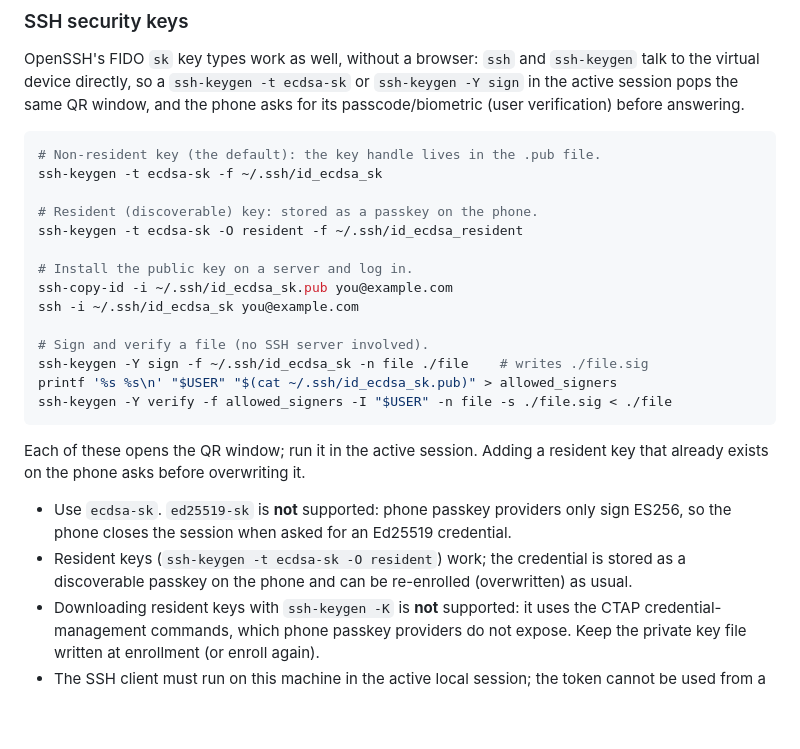
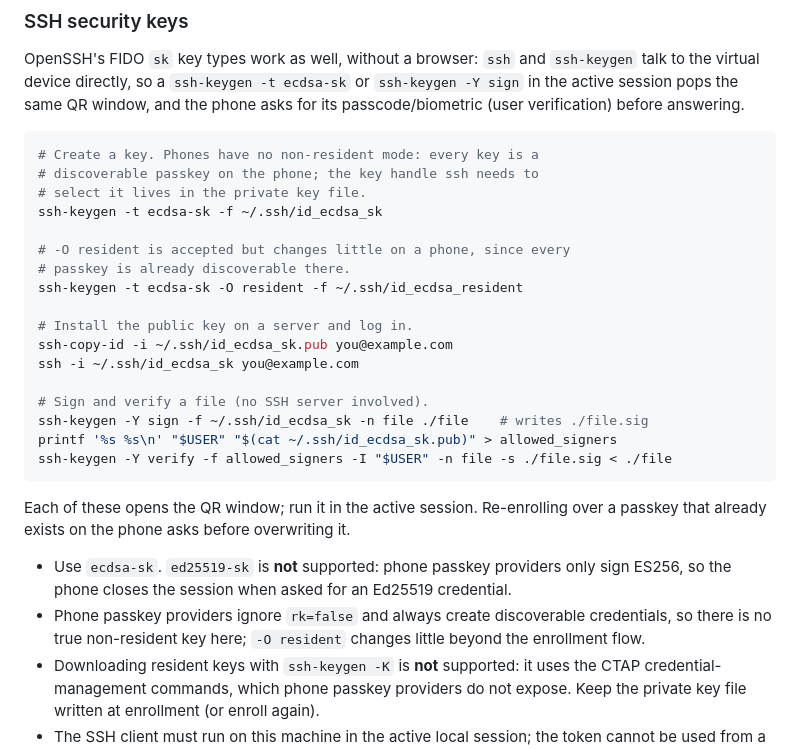
Before and after one commit to fuzy112/ucabled, a Markdown page: README.md, the part around the change. GitHub-like rendering; blank space fills up the shorter version.

Commit message:
Correct the resident-key claims for phone passkey providers
Phone passkey providers ignore rk=false and always create discoverable
credentials, so there is no true non-resident SSH key through ucabled:
every ecdsa-sk enrollment stores a passkey on the phone, and
-O resident changes little beyond the enrollment flow.  Reword the
README SSH section and ssh-git-push.md accordingly, and keep the
ssh-keygen -K caveat: keep the private key file either way.

````diff
--- a/README.md
+++ b/README.md
@@ -209,10 +209,13 @@ or `ssh-keygen -Y sign` in the active session pops the same QR window, and the
 phone asks for its passcode/biometric (user verification) before answering.
 
 ```bash
-# Non-resident key (the default): the key handle lives in the .pub file.
+# Create a key. Phones have no non-resident mode: every key is a
+# discoverable passkey on the phone; the key handle ssh needs to
+# select it lives in the private key file.
 ssh-keygen -t ecdsa-sk -f ~/.ssh/id_ecdsa_sk
 
-# Resident (discoverable) key: stored as a passkey on the phone.
+# -O resident is accepted but changes little on a phone, since every
+# passkey is already discoverable there.
 ssh-keygen -t ecdsa-sk -O resident -f ~/.ssh/id_ecdsa_resident
 
 # Install the public key on a server and log in.
@@ -225,15 +228,15 @@ printf '%s %s\n' "$USER" "$(cat ~/.ssh/id_ecdsa_sk.pub)" > allowed_signers
 ssh-keygen -Y verify -f allowed_signers -I "$USER" -n file -s ./file.sig < ./file
 ```
 
-Each of these opens the QR window; run it in the active session. Adding a
-resident key that already exists on the phone asks before overwriting it.
+Each of these opens the QR window; run it in the active session. Re-enrolling
+over a passkey that already exists on the phone asks before overwriting it.
 
 - Use `ecdsa-sk`. `ed25519-sk` is **not** supported: phone passkey providers
   only sign ES256, so the phone closes the session when asked for an Ed25519
   credential.
-- Resident keys (`ssh-keygen -t ecdsa-sk -O resident`) work; the credential is
-  stored as a discoverable passkey on the phone and can be re-enrolled
-  (overwritten) as usual.
+- Phone passkey providers ignore `rk=false` and always create discoverable
+  credentials, so there is no true non-resident key here; `-O resident`
+  changes little beyond the enrollment flow.
 - Downloading resident keys with `ssh-keygen -K` is **not** supported: it uses
   the CTAP credential-management commands, which phone passkey providers do not
   expose. Keep the private key file written at enrollment (or enroll again).
````
Also changed, not shown: docs/ssh-git-push.md (+1 -1 lines).
